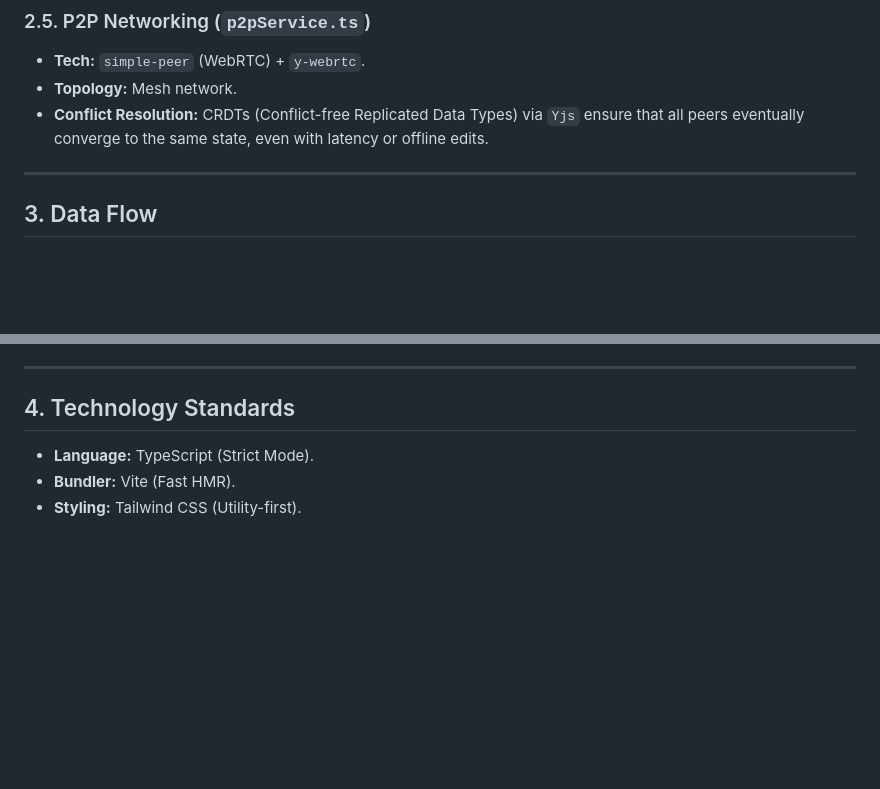
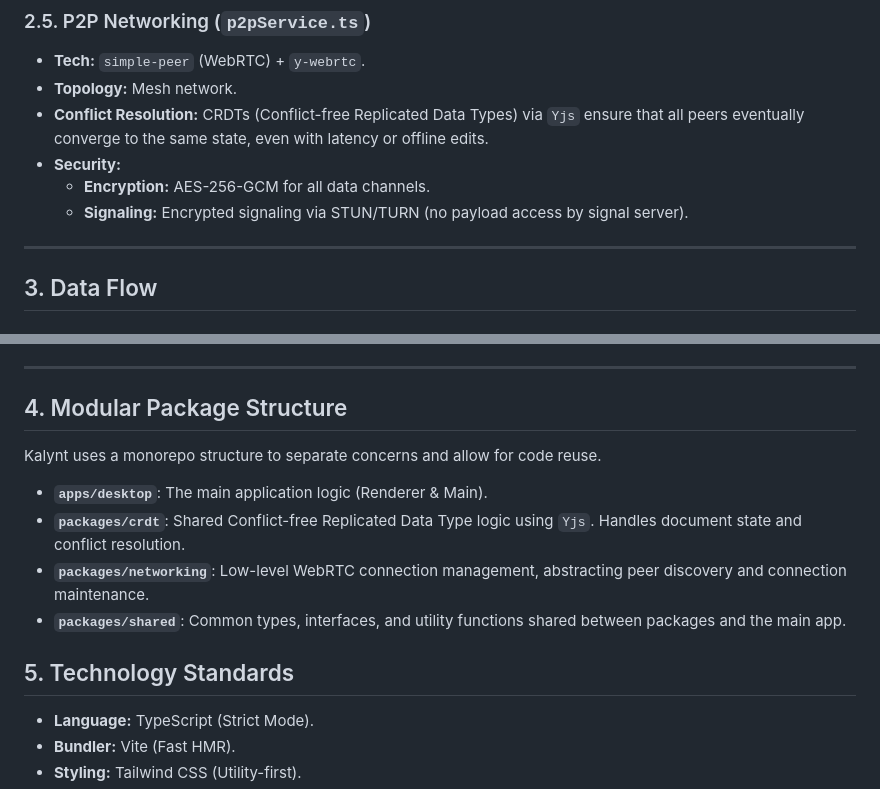
Before and after one commit to Hermes-Lekkas/Kalynt, a Markdown page: ARCHITECTURE.md, 2 parts joined by grey strips. GitHub-like rendering; blank space fills up the shorter version.

```diff
--- a/ARCHITECTURE.md
+++ b/ARCHITECTURE.md
@@ -75,6 +75,9 @@ The command center of the IDE. It unifies:
 *   **Tech:** `simple-peer` (WebRTC) + `y-webrtc`.
 *   **Topology:** Mesh network.
 *   **Conflict Resolution:** CRDTs (Conflict-free Replicated Data Types) via `Yjs` ensure that all peers eventually converge to the same state, even with latency or offline edits.
+*   **Security:**
+    *   **Encryption:** AES-256-GCM for all data channels.
+    *   **Signaling:** Encrypted signaling via STUN/TURN (no payload access by signal server).
 
 ---
 
@@ -98,7 +101,16 @@ The command center of the IDE. It unifies:
 
 ---
 
-## 4. Technology Standards
+## 4. Modular Package Structure
+
+Kalynt uses a monorepo structure to separate concerns and allow for code reuse.
+
+*   **`apps/desktop`**: The main application logic (Renderer & Main).
+*   **`packages/crdt`**: Shared Conflict-free Replicated Data Type logic using `Yjs`. Handles document state and conflict resolution.
+*   **`packages/networking`**: Low-level WebRTC connection management, abstracting peer discovery and connection maintenance.
+*   **`packages/shared`**: Common types, interfaces, and utility functions shared between packages and the main app.
+
+## 5. Technology Standards
 
 *   **Language:** TypeScript (Strict Mode).
 *   **Bundler:** Vite (Fast HMR).
```
Also changed, not shown: README.MD (+17 -27 lines).
